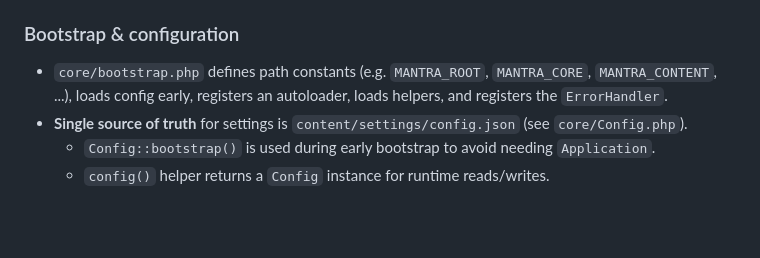
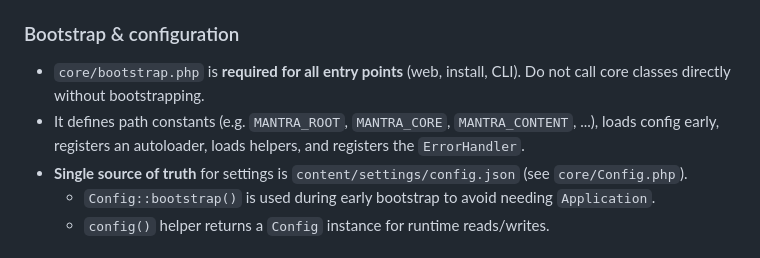
Before and after one commit to belomaxorka/mantra, a Markdown page: CLAUDE.md, the part around the change. Drawn GitHub-style; blank space fills up the shorter version.

Commit message:
docs(claude): require bootstrap for entrypoints
Document that core/bootstrap.php is a required precondition for all entry points (web/install/CLI), so core classes and helpers can assume the bootstrap environment is present.

```diff
--- a/CLAUDE.md
+++ b/CLAUDE.md
@@ -69,7 +69,8 @@ If you add tooling, prefer documenting the exact command(s) here.
 
 ### Bootstrap & configuration
 
-- `core/bootstrap.php` defines path constants (e.g. `MANTRA_ROOT`, `MANTRA_CORE`, `MANTRA_CONTENT`, ...), loads config early, registers an autoloader, loads helpers, and registers the `ErrorHandler`.
+- `core/bootstrap.php` is **required for all entry points** (web, install, CLI). Do not call core classes directly without bootstrapping.
+- It defines path constants (e.g. `MANTRA_ROOT`, `MANTRA_CORE`, `MANTRA_CONTENT`, ...), loads config early, registers an autoloader, loads helpers, and registers the `ErrorHandler`.
 - **Single source of truth** for settings is `content/settings/config.json` (see `core/Config.php`).
   - `Config::bootstrap()` is used during early bootstrap to avoid needing `Application`.
   - `config()` helper returns a `Config` instance for runtime reads/writes.
```
